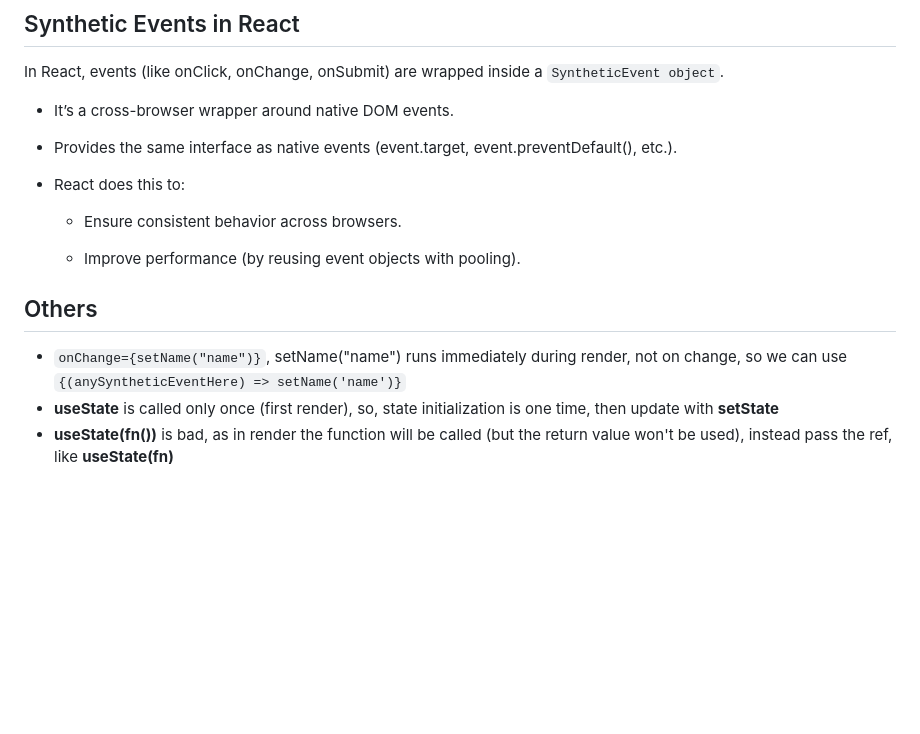
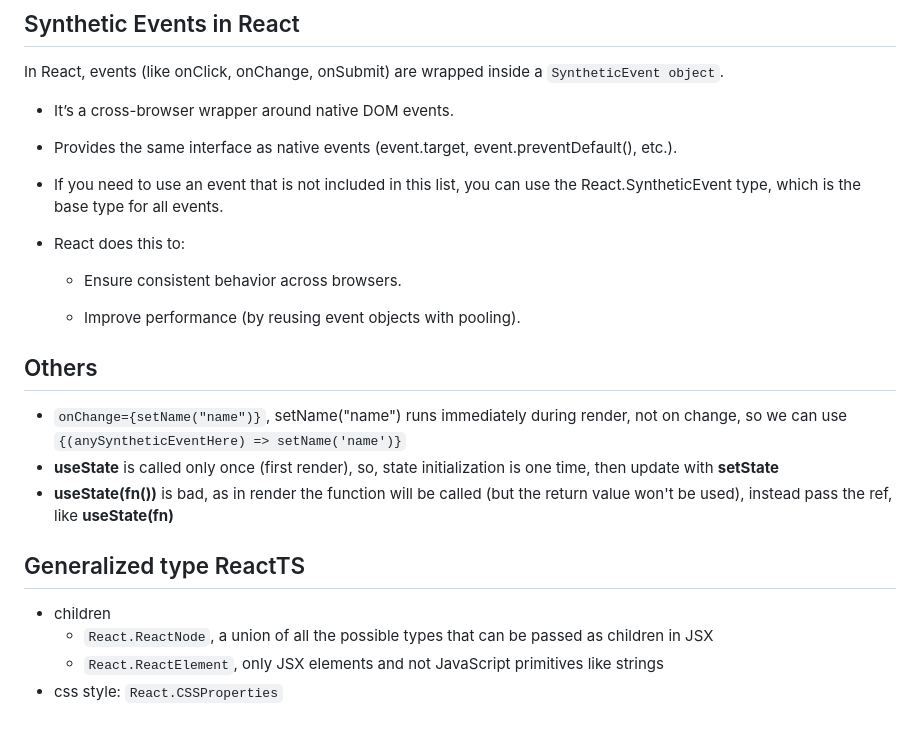
Before and after one commit to MArhamAA1422/b6-learning, a Markdown page: react/basics.md, the part around the change. GitHub-like rendering; blank space fills up the shorter version.

```diff
--- a/react/basics.md
+++ b/react/basics.md
@@ -337,6 +337,8 @@ In React, events (like onClick, onChange, onSubmit) are wrapped inside a `Synthe
 
 - Provides the same interface as native events (event.target, event.preventDefault(), etc.).
 
+- If you need to use an event that is not included in this list, you can use the React.SyntheticEvent type, which is the base type for all events.
+
 - React does this to:
 
    - Ensure consistent behavior across browsers.
@@ -348,3 +350,9 @@ In React, events (like onClick, onChange, onSubmit) are wrapped inside a `Synthe
 - `onChange={setName("name")}`, setName("name") runs immediately during render, not on change, so we can use `{(anySyntheticEventHere) => setName('name')}`
 - **useState** is called only once (first render), so, state initialization is one time, then update with **setState**
 - **useState(fn())** is bad, as in render the function will be called (but the return value won't be used), instead pass the ref, like **useState(fn)**
+
+## Generalized type ReactTS
+- children
+  - `React.ReactNode`, a union of all the possible types that can be passed as children in JSX
+  - `React.ReactElement`, only JSX elements and not JavaScript primitives like strings
+- css style: `React.CSSProperties`
```
